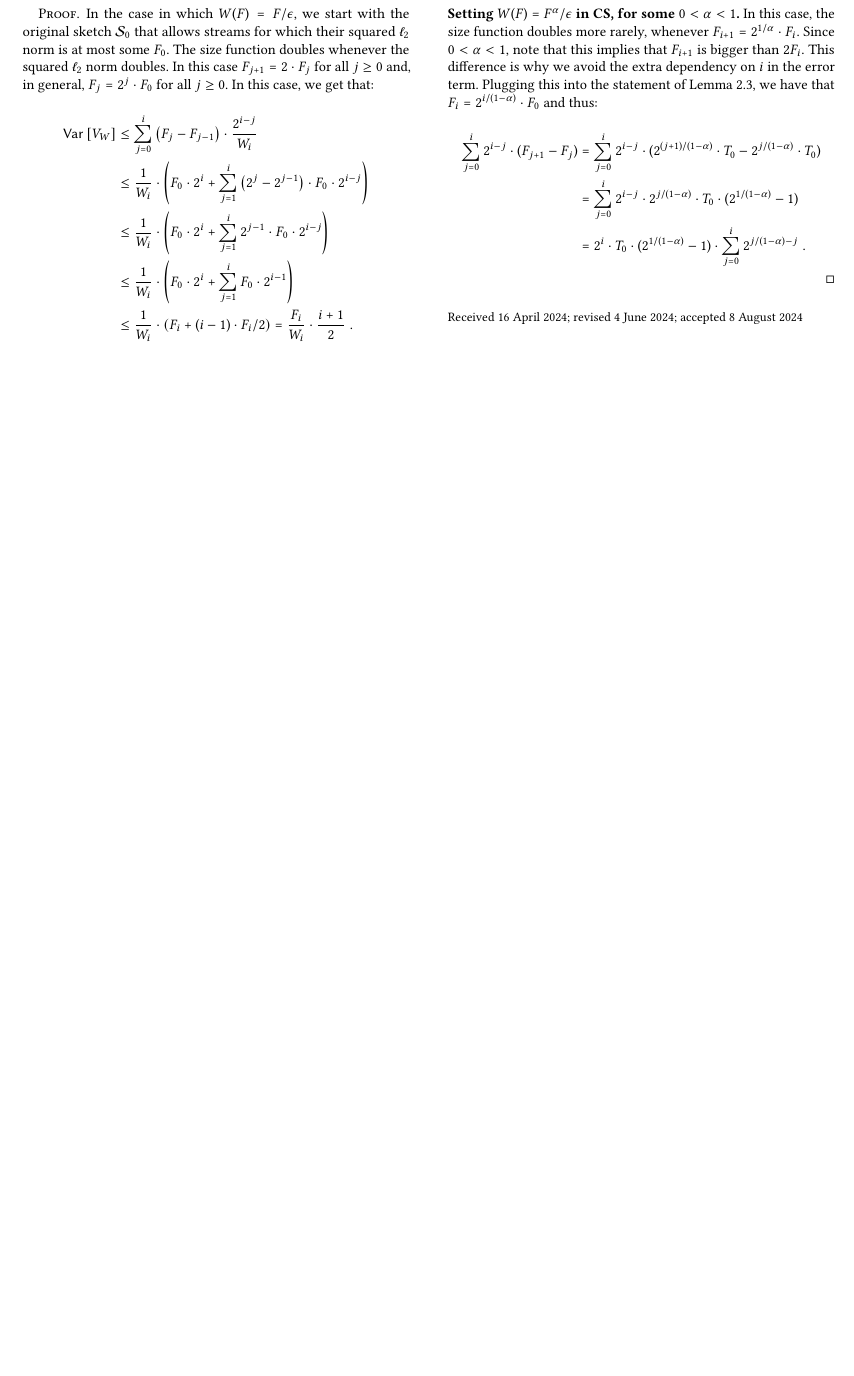
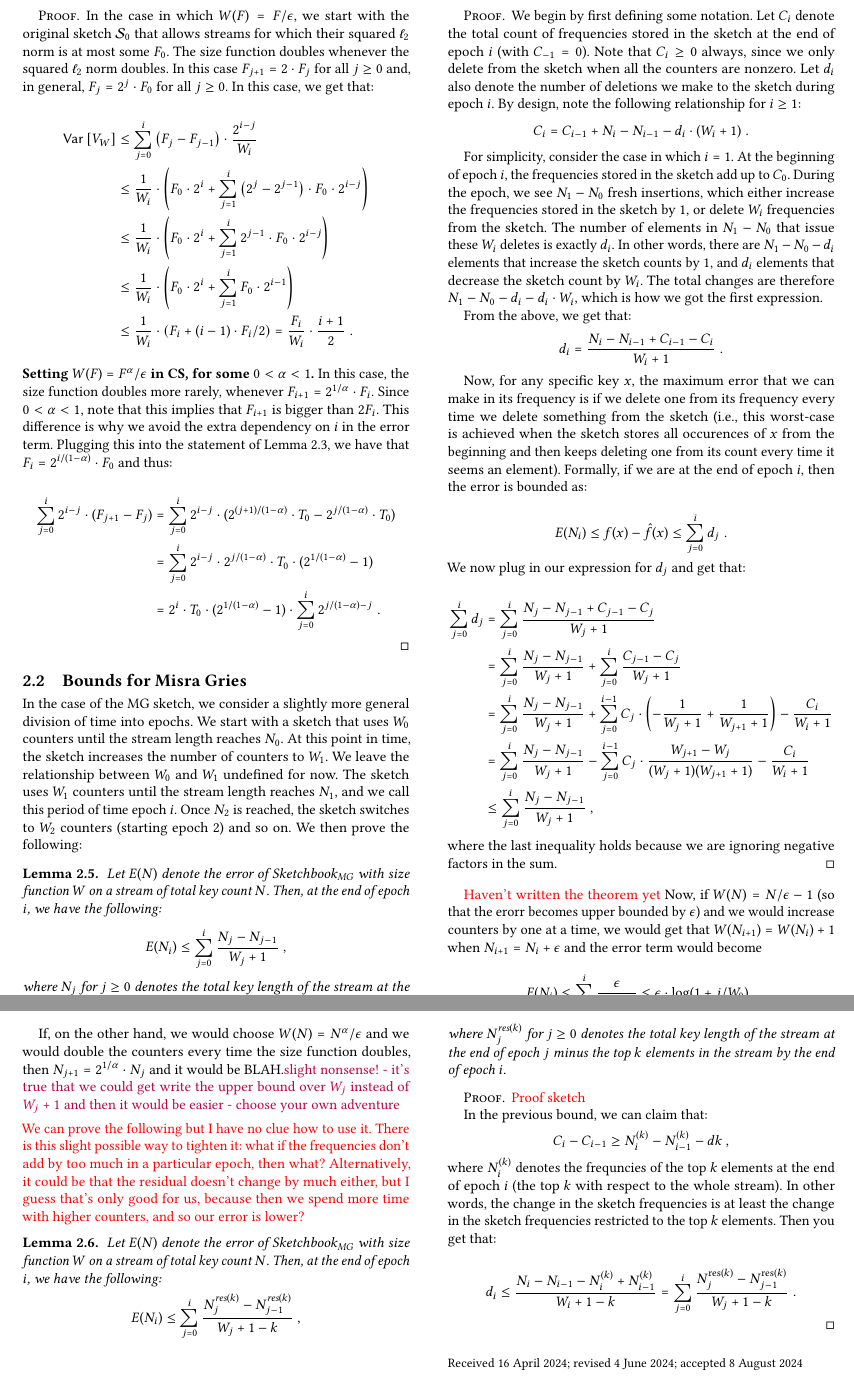
Before and after one commit to n3slami/Sketchbook_Draft, a LaTeX paper (sketchbook-proofs.tex): part of page 4 of 4 before the commit and two parts of pages 4 and 5 of 5 after it, the two joined at a grey line, cut so that both start at the same text, the shorter picture padded with empty space. Compiled offline with pdfLaTeX.

Commit message:
added sketch of misra gries

```diff
--- a/sketchbook-proofs.tex
+++ b/sketchbook-proofs.tex
@@ -457,6 +457,72 @@ We note that the calculations from the above are highly similar to those of \ske
 
 
 
+\subsection{Bounds for Misra Gries}
+
+In the case of the MG sketch, we consider a slightly more general division of time into epochs. We start with a sketch that uses $W_0$ counters until the stream length reaches $N_0$. At this point in time, the sketch increases the number of counters to $W_1$. We leave the relationship between $W_0$ and $W_1$ undefined for now. The sketch uses $W_1$ counters until the stream length reaches $N_1$, and we call this period of time epoch $i$.  Once $N_2$ is reached, the sketch switches to $W_2$ counters (starting epoch $2$) and so on. We then prove the following:
+
+\begin{lemma}\label{lemma:mg-w}
+	Let $E(N)$  denote the error of \sketchmg with size function $W$ on a stream of total key count $N$. Then, at the end of epoch $i$, we have the following:
+	$$E(N_i)\leq \sum_{j=0}^i  \frac{N_j - N_{j-1}}{W_j+1}   \;,$$
+	where $N_{j}$ for $j\geq 0$ denotes the total key length of the stream at the end of epoch $j$.
+\end{lemma}
+\begin{proof}
+	We begin by first defining some notation. Let $C_i$ denote the total count of frequencies stored in the sketch at the end of epoch $i$ (with $C_{-1}=0$). Note that $C_i \geq 0$ always, since we only delete from the sketch when all the counters are nonzero. Let $d_i$ also denote the number of deletions we make to the sketch during epoch $i$. By design, note the following relationship for $i\geq 1$:
+	$$ C_i = C_{i-1} + N_i - N_{i-1} - d_i \cdot (W_i+1) \;.$$
+
+	For simplicity, consider the case in which $i=1$. At the beginning of epoch $i$, the frequencies stored in the sketch add up to $C_{0}$. During the epoch, we see $N_1-N_0$ fresh insertions, which either increase the frequencies stored in the sketch by $1$, or delete $W_i$ frequencies from the sketch. The number of elements in $N_1-N_0$ that issue these $W_i$ deletes is exactly $d_i$. In other words, there are $N_1-N_0-d_i$ elements that increase the sketch counts by $1$, and $d_i$ elements that decrease the sketch count by $W_i$. The total changes are therefore $N_1-N_0-d_i - d_i \cdot W_i$, which is how we got the first expression.
+
+	From the above, we get that:
+	$$d_i = \frac{N_i - N_{i-1} + C_{i-1}-C_i}{W_i+1} \;.$$
+
+	Now, for any specific key $x$, the maximum error that we can make in its frequency is if we delete one from its frequency every time we delete something from the sketch (i.e., this worst-case is achieved when the sketch stores all occurences of $x$ from the beginning and then keeps deleting one from its count every time it seems an element). Formally, if we are at the end of epoch $i$, then the error is bounded as:
+
+	$$ E(N_i) \leq f(x)  -  \hat{f}(x) \leq \sum_{j=0}^i d_j \;.$$
+
+
+\noindent
+	We now plug in our expression for $d_j$ and get that:
+
+\begin{align*}
+	 \sum_{j=0}^i d_j  &= \sum_{j=0}^i  \frac{N_j - N_{j-1} + C_{j-1}-C_j}{W_j+1} \\
+	 &= \sum_{j=0}^i  \frac{N_j - N_{j-1}}{W_j+1} + \sum_{j=0}^i \frac{C_{j-1}-C_j}{W_j+1} \\
+	 &=\sum_{j=0}^i  \frac{N_j - N_{j-1}}{W_j+1} + \sum_{j=0}^{i-1} C_j \cdot \parentheses{-\frac{1}{W_j+1}+\frac{1}{W_{j+1}+1}} - \frac{C_i}{W_i+1}\\
+	 &=\sum_{j=0}^i  \frac{N_j - N_{j-1}}{W_j+1} - \sum_{j=0}^{i-1} C_j \cdot \frac{W_{j+1} - W_j}{(W_j+1)(W_{j+1}+1)} - \frac{C_i}{W_i+1}\\
+	 &\leq \sum_{j=0}^i  \frac{N_j - N_{j-1}}{W_j+1}  \;,
+\end{align*}
+where the last inequality holds because we are ignoring negative factors in the sum.
+\end{proof}
+
+
+\textcolor{red}{Haven't written the theorem yet}
+Now, if $W(N) = N/\epsilon-1$ (so that the erorr becomes upper bounded by $\epsilon$) and we would increase counters by one at a time, we would get that $W(N_{i+1}) = W(N_i) + 1$ when $N_{i+1}= N_i + \epsilon$ and the error term would become
+
+	$$E(N_i)\leq \sum_{j=0}^i  \frac{\epsilon}{W_0+j} \leq \epsilon \cdot \log(1+j/W_0)   \;.$$
+
+If, on the other hand, we would choose $W(N) = N^{\alpha}/\epsilon$ and we would double the counters every time the size function doubles, then $N_{j+1}=2^{1/\alpha}\cdot N_j$ and it would be BLAH.\textcolor{purple}{slight nonsense! - it's true that we could get write the upper bound over $W_j$ instead of $W_j+1$ and then it would be easier - choose your own adventure}
+
+
+
+\medskip\noindent
+\textcolor{red}{We can prove the following but I have no clue how to use it. There is this slight possible way to tighten it: what if the frequencies don't add by too much in a particular epoch, then what? Alternatively, it could be that the residual doesn't change by much either, but I guess that's only good for us, because then we spend more time with higher counters, and so our error is lower?}
+
+\begin{lemma}\label{lemma:mg-res-w}
+	Let $E(N)$  denote the error of \sketchmg with size function $W$ on a stream of total key count $N$. Then, at the end of epoch $i$, we have the following:
+	$$E(N_i)\leq \sum_{j=0}^i  \frac{N^{\text{res}(k)}_j- N^{\text{res}(k)}_{j-1}}{W_j+1-k}   \;,$$
+	where $N^{\text{res}(k)}_j$ for $j\geq 0$ denotes the total key length of the stream at the end of epoch $j$ minus the top $k$ elements in the stream by the end of epoch $i$.
+\end{lemma}
+\begin{proof}
+	\textcolor{red}{Proof sketch}
+
+	In the previous bound, we can claim that:
+	$$ C_i - C_{i-1} \geq  N^{(k)}_i - N^{(k)}_{i-1} - dk \;,$$
+where $N^{(k)}_i $ denotes the frequncies of the top $k$ elements at the end of epoch $i$ (the top $k$ with respect to the whole stream).
+In other words, the change in the sketch frequencies is at least the change in the sketch frequencies restricted to the top $k$ elements. Then you get that:
+
+	$$d_i \leq  \frac{N_i - N_{i-1} -N^{(k)}_i + N^{(k)}_{i-1}}{W_i+1-k} = \sum_{j=0}^i  \frac{N^{\text{res}(k)}_j- N^{\text{res}(k)}_{j-1}}{W_j+1-k}  \;.$$
+
+
+\end{proof}
 
 
 \end{document}
```
Also changed, not shown: sketchbook-proofs.pdf, 3 other files.
